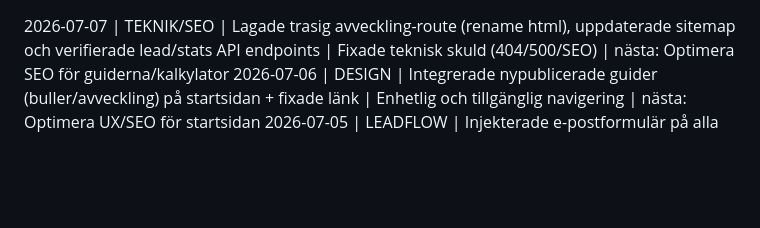
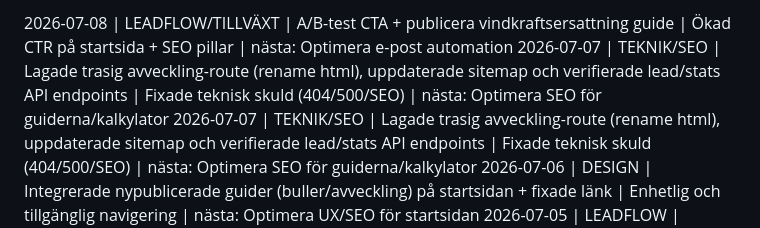
Before and after one commit to AdviseoGit/vindkollen, a Markdown page: PROGRESS_LOG.md, the part around the change. Drawn GitHub-style; blank space fills up the shorter version.

Commit message:
Update PROGRESS_LOG

```diff
--- a/PROGRESS_LOG.md
+++ b/PROGRESS_LOG.md
@@ -1,3 +1,5 @@
+2026-07-08 | LEADFLOW/TILLVÄXT | A/B-test CTA + publicera vindkraftsersattning guide | Ökad CTR på startsida + SEO pillar | nästa: Optimera e-post automation
+2026-07-07 | TEKNIK/SEO | Lagade trasig avveckling-route (rename html), uppdaterade sitemap och verifierade lead/stats API endpoints | Fixade teknisk skuld (404/500/SEO) | nästa: Optimera SEO för guiderna/kalkylator
 2026-07-07 | TEKNIK/SEO | Lagade trasig avveckling-route (rename html), uppdaterade sitemap och verifierade lead/stats API endpoints | Fixade teknisk skuld (404/500/SEO) | nästa: Optimera SEO för guiderna/kalkylator
 2026-07-06 | DESIGN | Integrerade nypublicerade guider (buller/avveckling) på startsidan + fixade länk | Enhetlig och tillgänglig navigering | nästa: Optimera UX/SEO för startsidan
 2026-07-05 | LEADFLOW | Injekterade e-postformulär på alla (18 st) guidesidor för att fånga upp "newsletter"-leads | Öka konverteringen totalt över sajten (lead-trappan) | nästa: Optimera SEO för kalkylatorns leadflow
```
